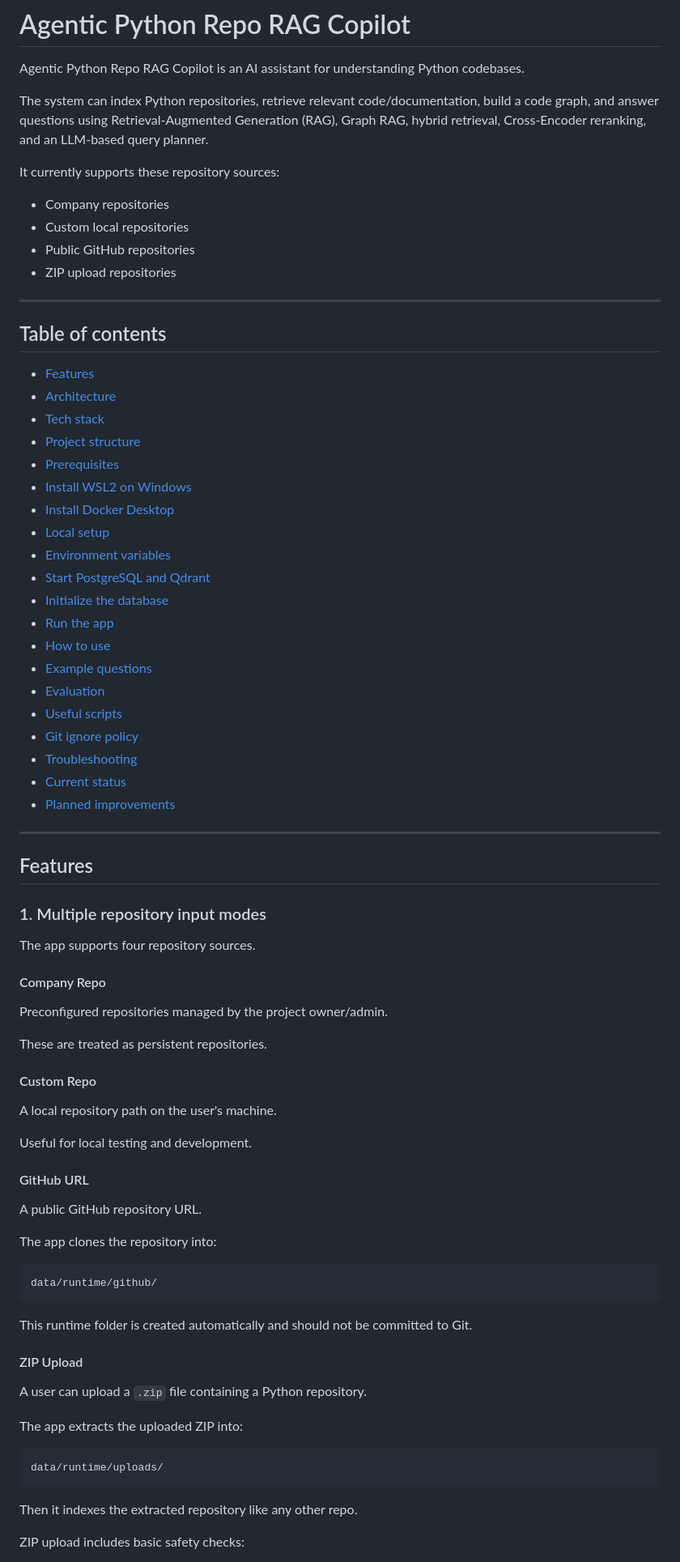
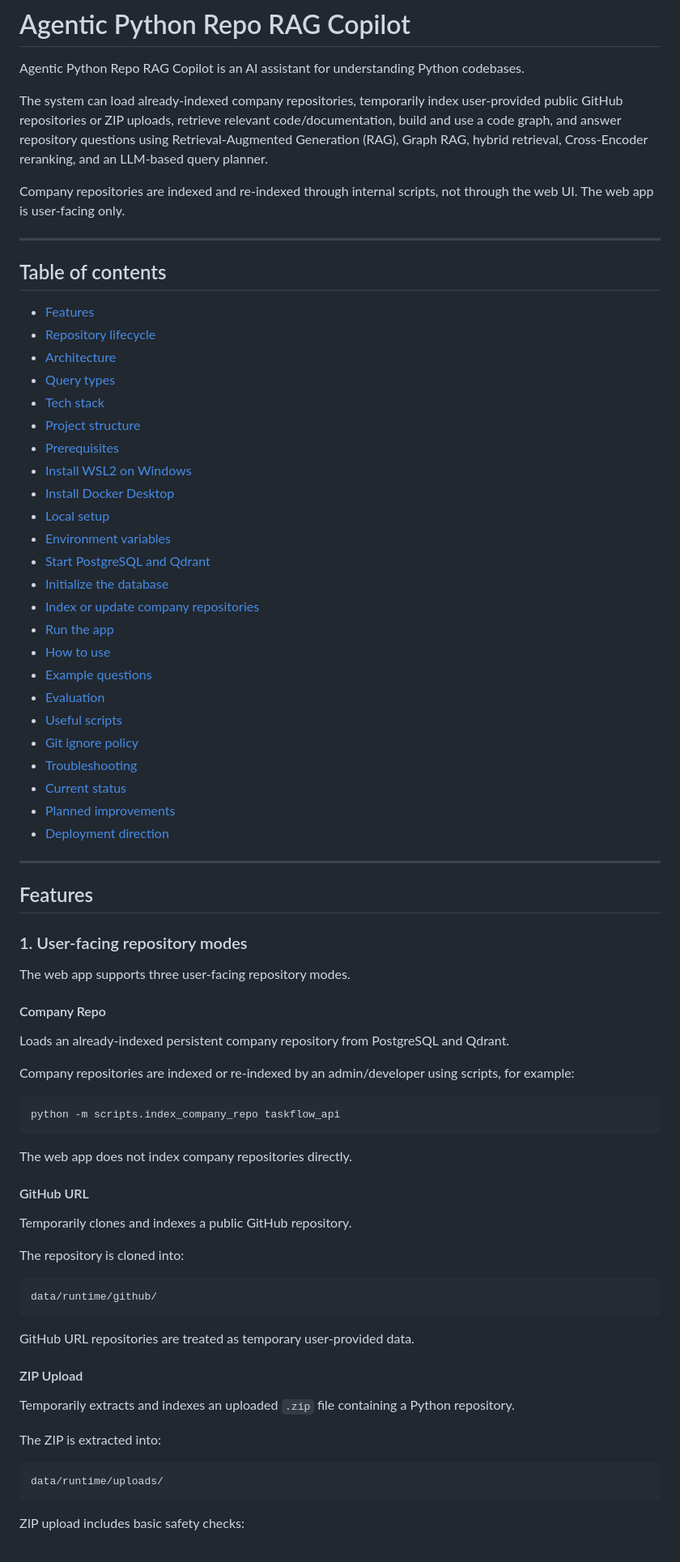
Before and after one commit to harilama05/agentic-python-repo-rag-copilot, a Markdown page: README.md, the part around one of its changes. Shown at 81% size. Rendered like a GitHub page.

````diff
--- a/README.md
+++ b/README.md
@@ -2,21 +2,18 @@
 
 Agentic Python Repo RAG Copilot is an AI assistant for understanding Python codebases.
 
-The system can index Python repositories, retrieve relevant code/documentation, build a code graph, and answer questions using Retrieval-Augmented Generation (RAG), Graph RAG, hybrid retrieval, Cross-Encoder reranking, and an LLM-based query planner.
+The system can load already-indexed company repositories, temporarily index user-provided public GitHub repositories or ZIP uploads, retrieve relevant code/documentation, build and use a code graph, and answer repository questions using Retrieval-Augmented Generation (RAG), Graph RAG, hybrid retrieval, Cross-Encoder reranking, and an LLM-based query planner.
 
-It currently supports these repository sources:
-
-- Company repositories
-- Custom local repositories
-- Public GitHub repositories
-- ZIP upload repositories
+Company repositories are indexed and re-indexed through internal scripts, not through the web UI. The web app is user-facing only.
 
 ---
 
 ## Table of contents
 
 - [Features](#features)
+- [Repository lifecycle](#repository-lifecycle)
 - [Architecture](#architecture)
+- [Query types](#query-types)
 - [Tech stack](#tech-stack)
 - [Project structure](#project-structure)
 - [Prerequisites](#prerequisites)
@@ -26,6 +23,7 @@ It currently supports these repository sources:
 - [Environment variables](#environment-variables)
 - [Start PostgreSQL and Qdrant](#start-postgresql-and-qdrant)
 - [Initialize the database](#initialize-the-database)
+- [Index or update company repositories](#index-or-update-company-repositories)
 - [Run the app](#run-the-app)
 - [How to use](#how-to-use)
 - [Example questions](#example-questions)
@@ -35,50 +33,49 @@ It currently supports these repository sources:
 - [Troubleshooting](#troubleshooting)
 - [Current status](#current-status)
 - [Planned improvements](#planned-improvements)
+- [Deployment direction](#deployment-direction)
 
 ---
 
 ## Features
 
-### 1. Multiple repository input modes
+### 1. User-facing repository modes
 
-The app supports four repository sources.
+The web app supports three user-facing repository modes.
 
 #### Company Repo
 
-Preconfigured repositories managed by the project owner/admin.
+Loads an already-indexed persistent company repository from PostgreSQL and Qdrant.
 
-These are treated as persistent repositories.
+Company repositories are indexed or re-indexed by an admin/developer using scripts, for example:
 
-#### Custom Repo
+```powershell
+python -m scripts.index_company_repo taskflow_api
+```
 
-A local repository path on the user's machine.
-
-Useful for local testing and development.
+The web app does not index company repositories directly.
 
 #### GitHub URL
 
-A public GitHub repository URL.
+Temporarily clones and indexes a public GitHub repository.
 
-The app clones the repository into:
+The repository is cloned into:
 
 ```text
 data/runtime/github/
 ```
 
-This runtime folder is created automatically and should not be committed to Git.
+GitHub URL repositories are treated as temporary user-provided data.
 
 #### ZIP Upload
 
-A user can upload a `.zip` file containing a Python repository.
+Temporarily extracts and indexes an uploaded `.zip` file containing a Python repository.
 
-The app extracts the uploaded ZIP into:
+The ZIP is extracted into:
 
 ```text
 data/runtime/uploads/
 ```
-
-Then it indexes the extracted repository like any other repo.
 
 ZIP upload includes basic safety checks:
 
````
Also changed, not shown: other parts of README.md (+276 -103 lines).
